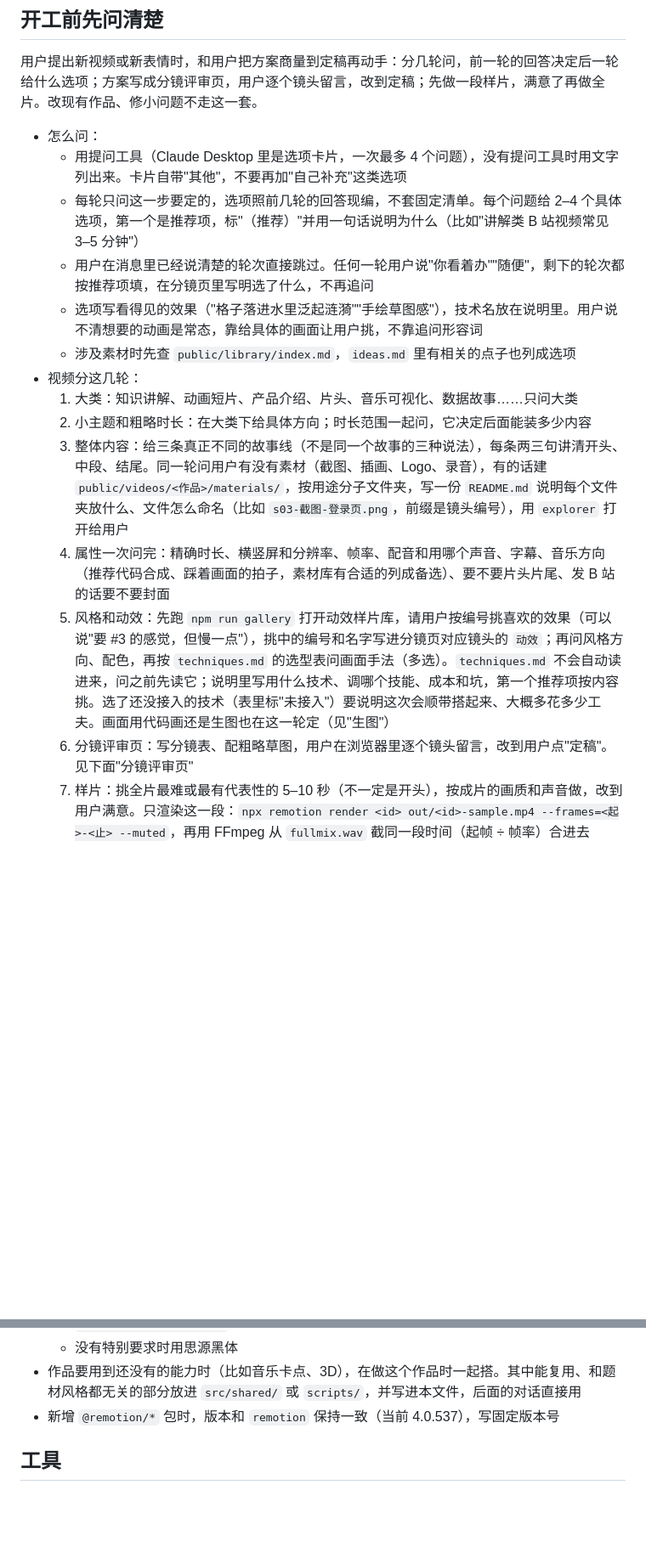
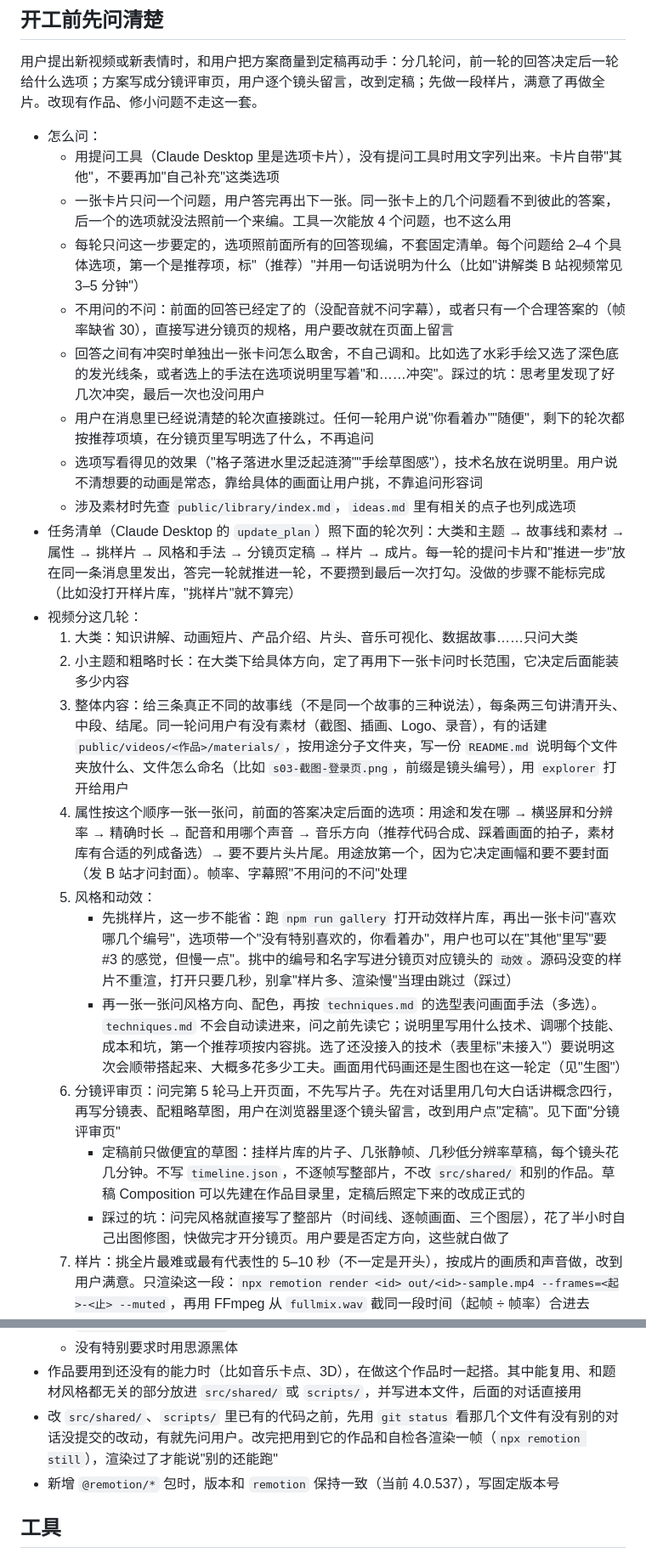
Before and after one commit to shenmingganlin/CodeVideo, a Markdown page: CLAUDE.md, 2 parts joined by grey strips. Shown at 85% size. Drawn GitHub-style; blank space fills up the shorter version.

Commit message:
开工提问改为一张卡只问一个问题，属性按用途优先排序，样片库必走，分镜页先于写片，定稿前只做草图；改共用代码前先确认

```diff
--- a/CLAUDE.md
+++ b/CLAUDE.md
@@ -74,18 +74,26 @@
 用户提出新视频或新表情时，和用户把方案商量到定稿再动手：分几轮问，前一轮的回答决定后一轮给什么选项；方案写成分镜评审页，用户逐个镜头留言，改到定稿；先做一段样片，满意了再做全片。改现有作品、修小问题不走这一套。
 
 - 怎么问：
-  - 用提问工具（Claude Desktop 里是选项卡片，一次最多 4 个问题），没有提问工具时用文字列出来。卡片自带"其他"，不要再加"自己补充"这类选项
-  - 每轮只问这一步要定的，选项照前几轮的回答现编，不套固定清单。每个问题给 2–4 个具体选项，第一个是推荐项，标"（推荐）"并用一句话说明为什么（比如"讲解类 B 站视频常见 3–5 分钟"）
+  - 用提问工具（Claude Desktop 里是选项卡片），没有提问工具时用文字列出来。卡片自带"其他"，不要再加"自己补充"这类选项
+  - 一张卡片只问一个问题，用户答完再出下一张。同一张卡上的几个问题看不到彼此的答案，后一个的选项就没法照前一个来编。工具一次能放 4 个问题，也不这么用
+  - 每轮只问这一步要定的，选项照前面所有的回答现编，不套固定清单。每个问题给 2–4 个具体选项，第一个是推荐项，标"（推荐）"并用一句话说明为什么（比如"讲解类 B 站视频常见 3–5 分钟"）
+  - 不用问的不问：前面的回答已经定了的（没配音就不问字幕），或者只有一个合理答案的（帧率缺省 30），直接写进分镜页的规格，用户要改就在页面上留言
+  - 回答之间有冲突时单独出一张卡问怎么取舍，不自己调和。比如选了水彩手绘又选了深色底的发光线条，或者选上的手法在选项说明里写着"和……冲突"。踩过的坑：思考里发现了好几次冲突，最后一次也没问用户
   - 用户在消息里已经说清楚的轮次直接跳过。任何一轮用户说"你看着办""随便"，剩下的轮次都按推荐项填，在分镜页里写明选了什么，不再追问
   - 选项写看得见的效果（"格子落进水里泛起涟漪""手绘草图感"），技术名放在说明里。用户说不清想要的动画是常态，靠给具体的画面让用户挑，不靠追问形容词
   - 涉及素材时先查 `public/library/index.md`，`ideas.md` 里有相关的点子也列成选项
+- 任务清单（Claude Desktop 的 `update_plan`）照下面的轮次列：大类和主题 → 故事线和素材 → 属性 → 挑样片 → 风格和手法 → 分镜页定稿 → 样片 → 成片。每一轮的提问卡片和"推进一步"放在同一条消息里发出，答完一轮就推进一轮，不要攒到最后一次打勾。没做的步骤不能标完成（比如没打开样片库，"挑样片"就不算完）
 - 视频分这几轮：
   1. 大类：知识讲解、动画短片、产品介绍、片头、音乐可视化、数据故事……只问大类
-  2. 小主题和粗略时长：在大类下给具体方向；时长范围一起问，它决定后面能装多少内容
+  2. 小主题和粗略时长：在大类下给具体方向，定了再用下一张卡问时长范围，它决定后面能装多少内容
   3. 整体内容：给三条真正不同的故事线（不是同一个故事的三种说法），每条两三句讲清开头、中段、结尾。同一轮问用户有没有素材（截图、插画、Logo、录音），有的话建 `public/videos/<作品>/materials/`，按用途分子文件夹，写一份 `README.md` 说明每个文件夹放什么、文件怎么命名（比如 `s03-截图-登录页.png`，前缀是镜头编号），用 `explorer` 打开给用户
-  4. 属性一次问完：精确时长、横竖屏和分辨率、帧率、配音和用哪个声音、字幕、音乐方向（推荐代码合成、踩着画面的拍子，素材库有合适的列成备选）、要不要片头片尾、发 B 站的话要不要封面
-  5. 风格和动效：先跑 `npm run gallery` 打开动效样片库，请用户按编号挑喜欢的效果（可以说"要 #3 的感觉，但慢一点"），挑中的编号和名字写进分镜页对应镜头的 `动效`；再问风格方向、配色，再按 `techniques.md` 的选型表问画面手法（多选）。`techniques.md` 不会自动读进来，问之前先读它；说明里写用什么技术、调哪个技能、成本和坑，第一个推荐项按内容挑。选了还没接入的技术（表里标"未接入"）要说明这次会顺带搭起来、大概多花多少工夫。画面用代码画还是生图也在这一轮定（见"生图"）
-  6. 分镜评审页：写分镜表、配粗略草图，用户在浏览器里逐个镜头留言，改到用户点"定稿"。见下面"分镜评审页"
+  4. 属性按这个顺序一张一张问，前面的答案决定后面的选项：用途和发在哪 → 横竖屏和分辨率 → 精确时长 → 配音和用哪个声音 → 音乐方向（推荐代码合成、踩着画面的拍子，素材库有合适的列成备选）→ 要不要片头片尾。用途放第一个，因为它决定画幅和要不要封面（发 B 站才问封面）。帧率、字幕照"不用问的不问"处理
+  5. 风格和动效：
+     - 先挑样片，这一步不能省：跑 `npm run gallery` 打开动效样片库，再出一张卡问"喜欢哪几个编号"，选项带一个"没有特别喜欢的，你看着办"，用户也可以在"其他"里写"要 #3 的感觉，但慢一点"。挑中的编号和名字写进分镜页对应镜头的 `动效`。源码没变的样片不重渲，打开只要几秒，别拿"样片多、渲染慢"当理由跳过（踩过）
+     - 再一张一张问风格方向、配色，再按 `techniques.md` 的选型表问画面手法（多选）。`techniques.md` 不会自动读进来，问之前先读它；说明里写用什么技术、调哪个技能、成本和坑，第一个推荐项按内容挑。选了还没接入的技术（表里标"未接入"）要说明这次会顺带搭起来、大概多花多少工夫。画面用代码画还是生图也在这一轮定（见"生图"）
+  6. 分镜评审页：问完第 5 轮马上开页面，不先写片子。先在对话里用几句大白话讲概念四行，再写分镜表、配粗略草图，用户在浏览器里逐个镜头留言，改到用户点"定稿"。见下面"分镜评审页"
+     - 定稿前只做便宜的草图：挂样片库的片子、几张静帧、几秒低分辨率草稿，每个镜头花几分钟。不写 `timeline.json`，不逐帧写整部片，不改 `src/shared/` 和别的作品。草稿 Composition 可以先建在作品目录里，定稿后照定下来的改成正式的
+     - 踩过的坑：问完风格就直接写了整部片（时间线、逐帧画面、三个图层），花了半小时自己出图修图，快做完才开分镜页。用户要是否定方向，这些就白做了
   7. 样片：挑全片最难或最有代表性的 5–10 秒（不一定是开头），按成片的画质和声音做，改到用户满意。只渲染这一段：`npx remotion render <id> out/<id>-sample.mp4 --frames=<起>-<止> --muted`，再用 FFmpeg 从 `fullmix.wav` 截同一段时间（起帧 ÷ 帧率）合进去
   8. 成片：照"工作方式"渲染、转场审查、音效对帧后交付
 - 表情走精简版：大类（反应、打招呼、节日……）→ 梗或台词 → 角色（用户给的图、代码画，还是生图）、动作、帧率和帧数、透明还是带底色、单个还是一套 → 风格和画法（代码画的话按 `techniques.md` 挑平涂类的手法：SVG、Rough.js、Lottie、Zdog）→ 分镜评审页（每个表情一个镜头，配静帧或草稿 GIF）→ 先做一个表情当样片，满意了再做全套
@@ -160,6 +168,7 @@
   - Google Fonts 上的中文字体（站酷快乐体、马善政楷书、志莽行书等）用 `@remotion/google-fonts` 加载，第一次用到时再安装
   - 没有特别要求时用思源黑体
 - 作品要用到还没有的能力时（比如音乐卡点、3D），在做这个作品时一起搭。其中能复用、和题材风格都无关的部分放进 `src/shared/` 或 `scripts/`，并写进本文件，后面的对话直接用
+- 改 `src/shared/`、`scripts/` 里已有的代码之前，先用 `git status` 看那几个文件有没有别的对话没提交的改动，有就先问用户。改完把用到它的作品和自检各渲染一帧（`npx remotion still`），渲染过了才能说"别的还能跑"
 - 新增 `@remotion/*` 包时，版本和 `remotion` 保持一致（当前 4.0.537），写固定版本号
 
 ## 工具
```
